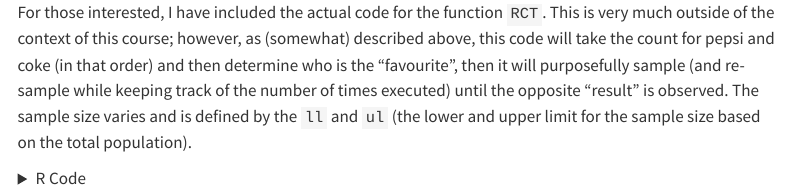
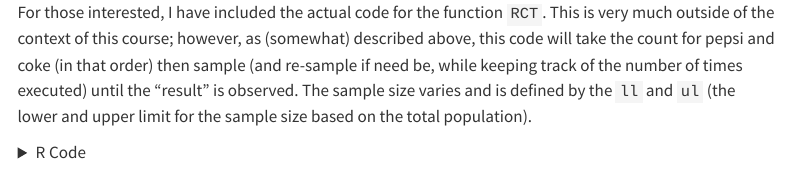
Before and after one commit to dgylee/intro-stats, a Quarto document (examples/ex1-pepsi-v-coke.qmd): the page in a window 1100 px wide, from 350 px down. Rendered offline with R 4.5, knitr and Pandoc in place of Quarto, with nearby package versions; drawn as R Markdown's standard HTML page in place of the format the file asks for; menus at the side of the page are left out.

Commit message:
update webR examples

````diff
--- a/examples/ex1-pepsi-v-coke.qmd
+++ b/examples/ex1-pepsi-v-coke.qmd
@@ -131,7 +131,7 @@ do.call(rbind, lapply(1:r, function(x) RCT(17, 21)))
 
 ```
 
-For those interested, I have included the actual code for the function `RCT`. This is very much outside of the context of this course; however, as (somewhat) described above, this code will take the count for pepsi and coke (in that order) and then determine who is the "favourite", then it will purposefully sample (and re-sample while keeping track of the number of times executed) until the opposite "result" is observed. The sample size varies and is defined by the `ll` and `ul` (the lower and upper limit for the sample size based on the total population).
+For those interested, I have included the actual code for the function `RCT`. This is very much outside of the context of this course; however, as (somewhat) described above, this code will take the count for pepsi and coke (in that order) then sample (and re-sample if need be, while keeping track of the number of times executed) until the "result" is observed. The sample size varies and is defined by the `ll` and `ul` (the lower and upper limit for the sample size based on the total population).
 
 <details>
 <summary>R Code</summary>
````
Also changed, not shown: docs/search.json, 65 other files.
